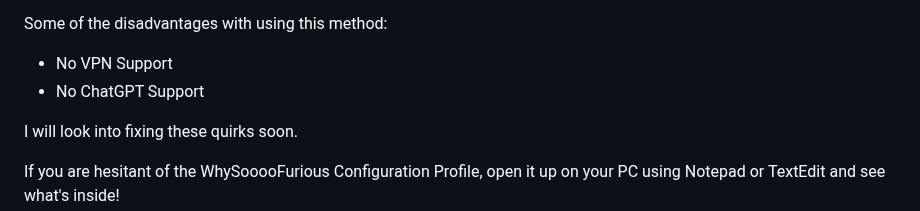
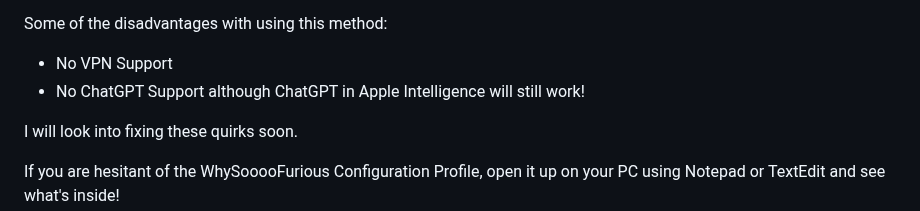
Before and after one commit to WhySooooFurious/Ultimate-Sideloading-Guide, a Markdown page: README.md, the part around the change. Rendered like a GitHub page.

```diff
--- a/README.md
+++ b/README.md
@@ -16,7 +16,7 @@ Some of the advantages with using this method:
 
 Some of the disadvantages with using this method:
 - No VPN Support
-- No ChatGPT Support
+- No ChatGPT Support although ChatGPT in Apple Intelligence will still work!
 
 I will look into fixing these quirks soon.
 
```
